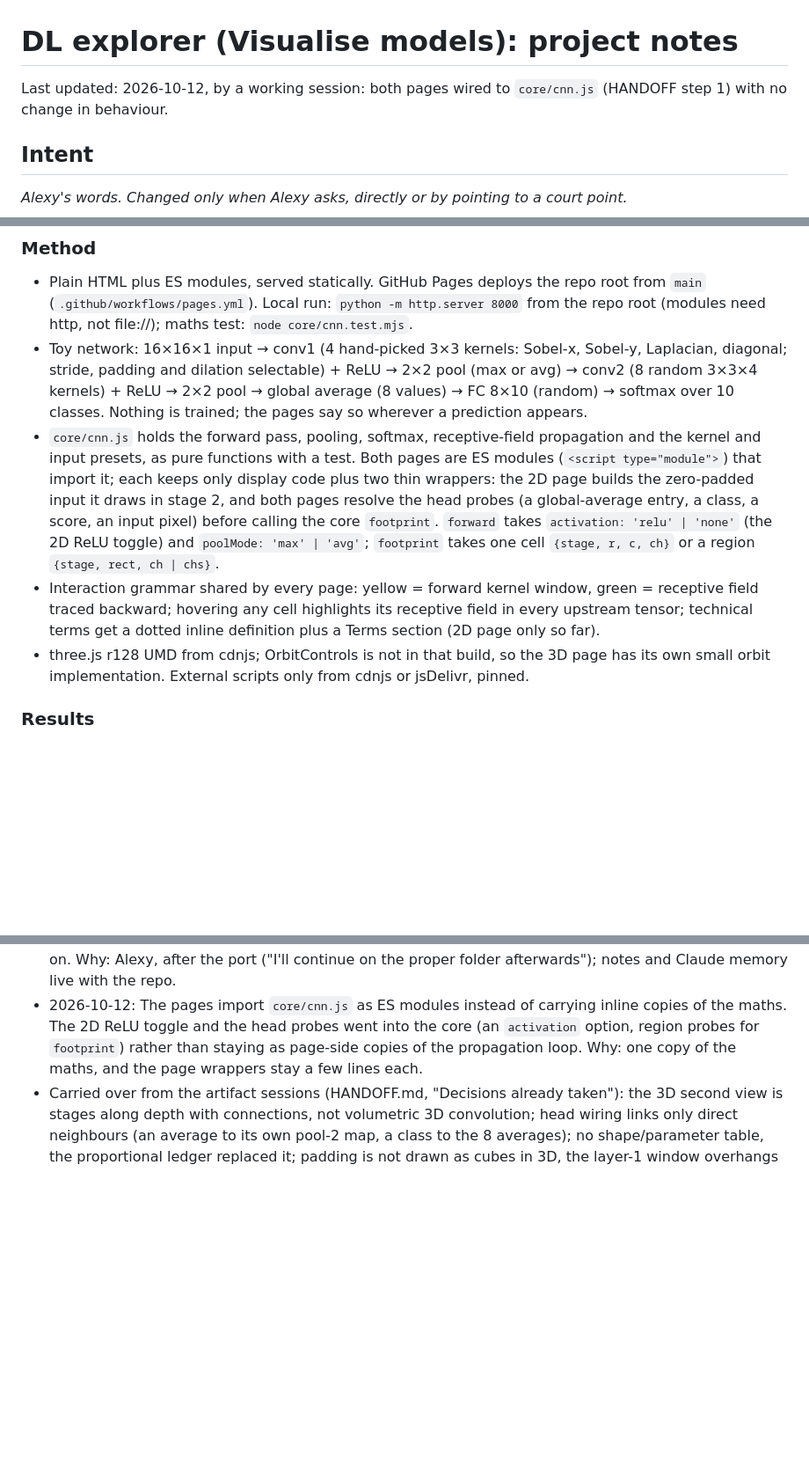
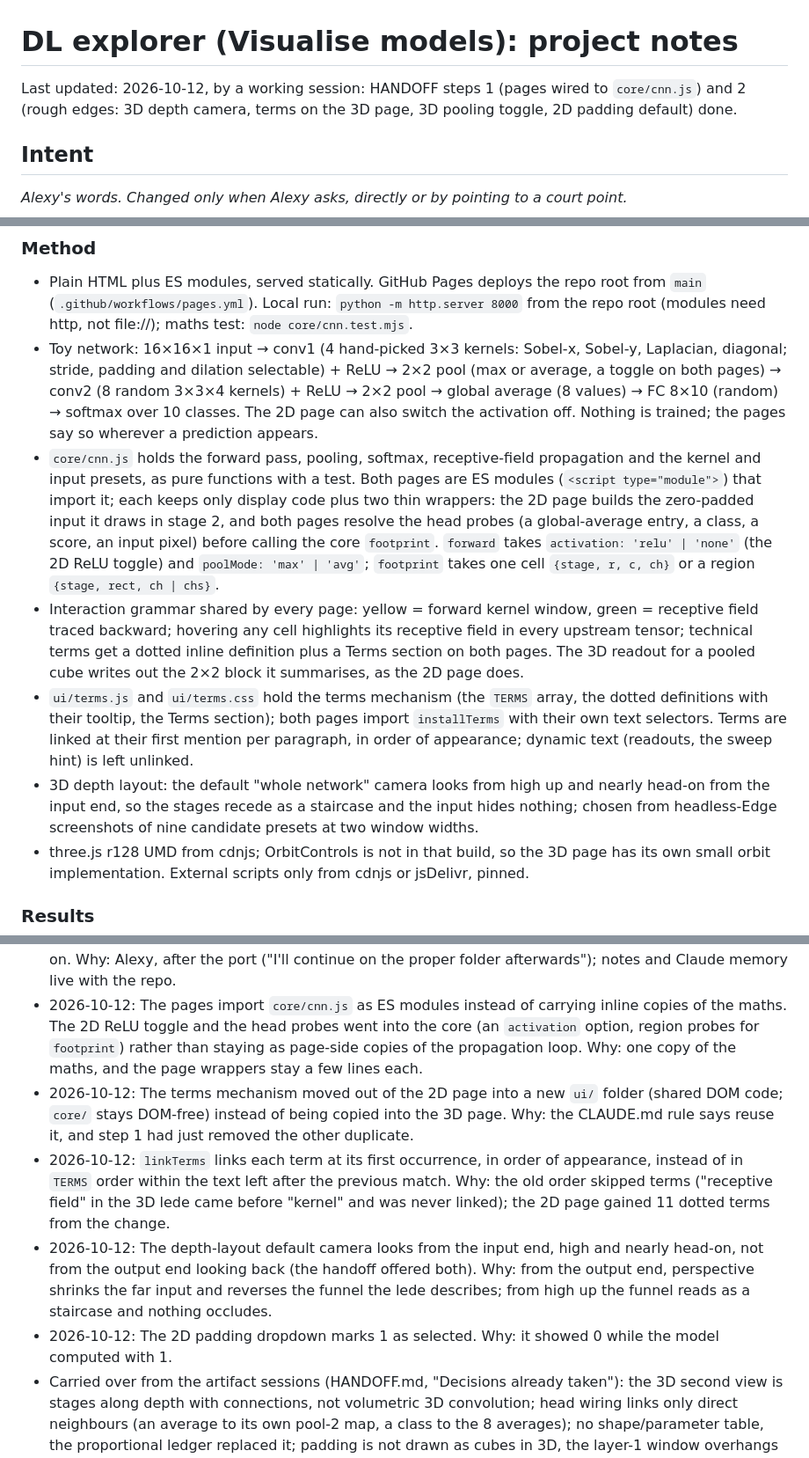
Before and after one commit to Smooth-Cactus0/Visualising-AI, a Markdown page: project_notes.md, 3 parts joined by grey strips. Shown at 88% size. Rendered like a GitHub page; blank space fills up the shorter version.

Commit message:
docs: record the step-2 rough-edge fixes in project notes and handoff
Co-Authored-By: Claude Fable 5.1 <noreply@anthropic.com>

```diff
--- a/project_notes.md
+++ b/project_notes.md
@@ -1,5 +1,5 @@
 # DL explorer (Visualise models): project notes
-Last updated: 2026-10-12, by a working session: both pages wired to `core/cnn.js` (HANDOFF step 1) with no change in behaviour.
+Last updated: 2026-10-12, by a working session: HANDOFF steps 1 (pages wired to `core/cnn.js`) and 2 (rough edges: 3D depth camera, terms on the 3D page, 3D pooling toggle, 2D padding default) done.
 
 ## Intent
 _Alexy's words. Changed only when Alexy asks, directly or by pointing to a court point._
@@ -15,9 +15,11 @@ Interactive web pages, with no build step, that show what the boxes in a deep-le
 
 ### Method
 - Plain HTML plus ES modules, served statically. GitHub Pages deploys the repo root from `main` (`.github/workflows/pages.yml`). Local run: `python -m http.server 8000` from the repo root (modules need http, not file://); maths test: `node core/cnn.test.mjs`.
-- Toy network: 16×16×1 input → conv1 (4 hand-picked 3×3 kernels: Sobel-x, Sobel-y, Laplacian, diagonal; stride, padding and dilation selectable) + ReLU → 2×2 pool (max or avg) → conv2 (8 random 3×3×4 kernels) + ReLU → 2×2 pool → global average (8 values) → FC 8×10 (random) → softmax over 10 classes. Nothing is trained; the pages say so wherever a prediction appears.
+- Toy network: 16×16×1 input → conv1 (4 hand-picked 3×3 kernels: Sobel-x, Sobel-y, Laplacian, diagonal; stride, padding and dilation selectable) + ReLU → 2×2 pool (max or average, a toggle on both pages) → conv2 (8 random 3×3×4 kernels) + ReLU → 2×2 pool → global average (8 values) → FC 8×10 (random) → softmax over 10 classes. The 2D page can also switch the activation off. Nothing is trained; the pages say so wherever a prediction appears.
 - `core/cnn.js` holds the forward pass, pooling, softmax, receptive-field propagation and the kernel and input presets, as pure functions with a test. Both pages are ES modules (`<script type="module">`) that import it; each keeps only display code plus two thin wrappers: the 2D page builds the zero-padded input it draws in stage 2, and both pages resolve the head probes (a global-average entry, a class, a score, an input pixel) before calling the core `footprint`. `forward` takes `activation: 'relu' | 'none'` (the 2D ReLU toggle) and `poolMode: 'max' | 'avg'`; `footprint` takes one cell `{stage, r, c, ch}` or a region `{stage, rect, ch | chs}`.
-- Interaction grammar shared by every page: yellow = forward kernel window, green = receptive field traced backward; hovering any cell highlights its receptive field in every upstream tensor; technical terms get a dotted inline definition plus a Terms section (2D page only so far).
+- Interaction grammar shared by every page: yellow = forward kernel window, green = receptive field traced backward; hovering any cell highlights its receptive field in every upstream tensor; technical terms get a dotted inline definition plus a Terms section on both pages. The 3D readout for a pooled cube writes out the 2×2 block it summarises, as the 2D page does.
+- `ui/terms.js` and `ui/terms.css` hold the terms mechanism (the `TERMS` array, the dotted definitions with their tooltip, the Terms section); both pages import `installTerms` with their own text selectors. Terms are linked at their first mention per paragraph, in order of appearance; dynamic text (readouts, the sweep hint) is left unlinked.
+- 3D depth layout: the default "whole network" camera looks from high up and nearly head-on from the input end, so the stages recede as a staircase and the input hides nothing; chosen from headless-Edge screenshots of nine candidate presets at two window widths.
 - three.js r128 UMD from cdnjs; OrbitControls is not in that build, so the 3D page has its own small orbit implementation. External scripts only from cdnjs or jsDelivr, pinned.
 
 ### Results
@@ -30,6 +33,10 @@ Interactive web pages, with no build step, that show what the boxes in a deep-le
 - 2026-10-12: First commit imports the artifact export unchanged, so the pages on `main` are exactly the published artifacts. Why: a clean baseline before the shared-module refactor.
 - 2026-10-12: VS Code and Claude Code are opened on the repo, not on the OneDrive folder, from here on. Why: Alexy, after the port ("I'll continue on the proper folder afterwards"); notes and Claude memory live with the repo.
 - 2026-10-12: The pages import `core/cnn.js` as ES modules instead of carrying inline copies of the maths. The 2D ReLU toggle and the head probes went into the core (an `activation` option, region probes for `footprint`) rather than staying as page-side copies of the propagation loop. Why: one copy of the maths, and the page wrappers stay a few lines each.
+- 2026-10-12: The terms mechanism moved out of the 2D page into a new `ui/` folder (shared DOM code; `core/` stays DOM-free) instead of being copied into the 3D page. Why: the CLAUDE.md rule says reuse it, and step 1 had just removed the other duplicate.
+- 2026-10-12: `linkTerms` links each term at its first occurrence, in order of appearance, instead of in `TERMS` order within the text left after the previous match. Why: the old order skipped terms ("receptive field" in the 3D lede came before "kernel" and was never linked); the 2D page gained 11 dotted terms from the change.
+- 2026-10-12: The depth-layout default camera looks from the input end, high and nearly head-on, not from the output end looking back (the handoff offered both). Why: from the output end, perspective shrinks the far input and reverses the funnel the lede describes; from high up the funnel reads as a staircase and nothing occludes.
+- 2026-10-12: The 2D padding dropdown marks 1 as selected. Why: it showed 0 while the model computed with 1.
 - Carried over from the artifact sessions (HANDOFF.md, "Decisions already taken"): the 3D second view is stages along depth with connections, not volumetric 3D convolution; head wiring links only direct neighbours (an average to its own pool-2 map, a class to the 8 averages); no shape/parameter table, the proportional ledger replaced it; padding is not drawn as cubes in 3D, the layer-1 window overhangs the input instead; layer-1 kernels are Sobel-x, Sobel-y, Laplacian and diagonal, layer 2 and the FC are random with reroll buttons.
 
 ### Map
```
Also changed, not shown: other parts of project_notes.md (+3 -2 lines), HANDOFF.md (+1 -1 lines).
